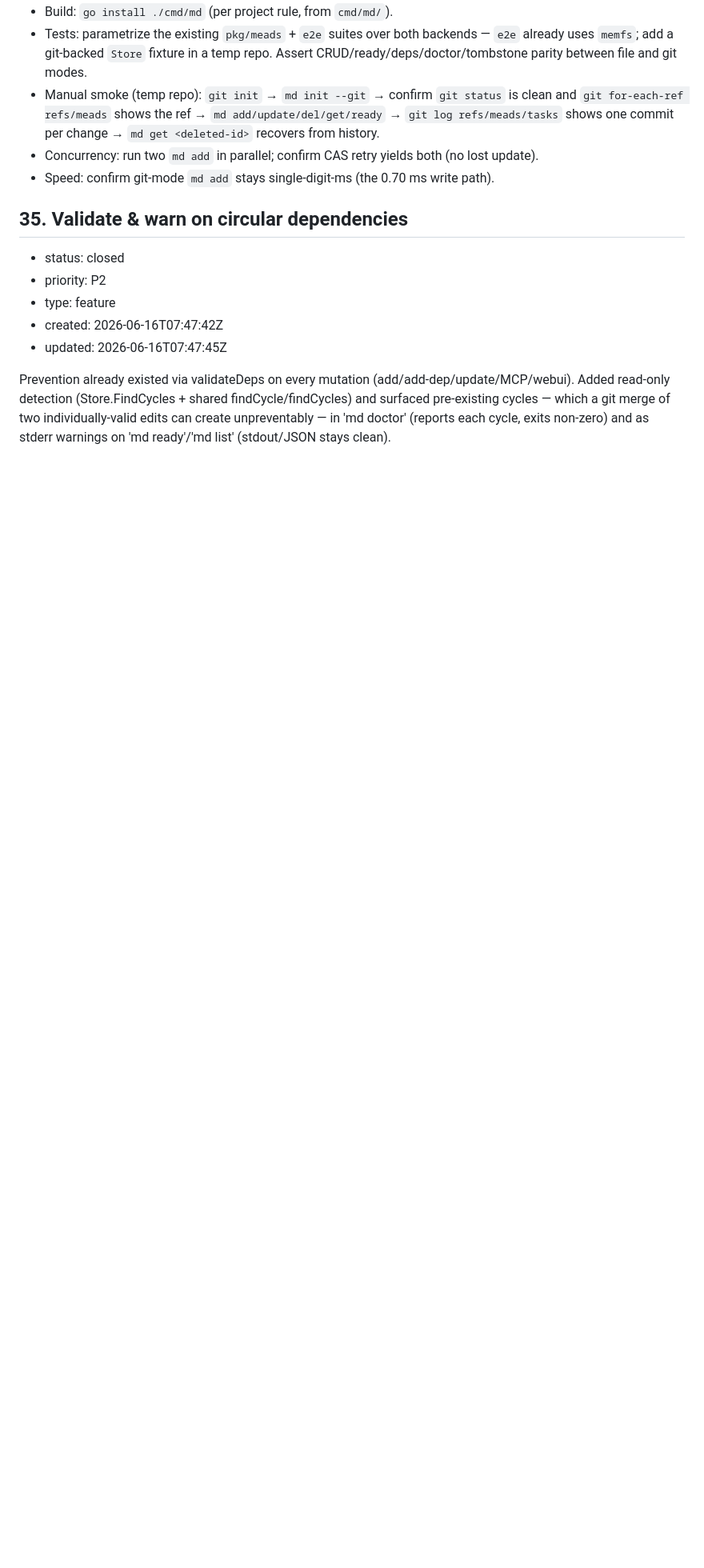
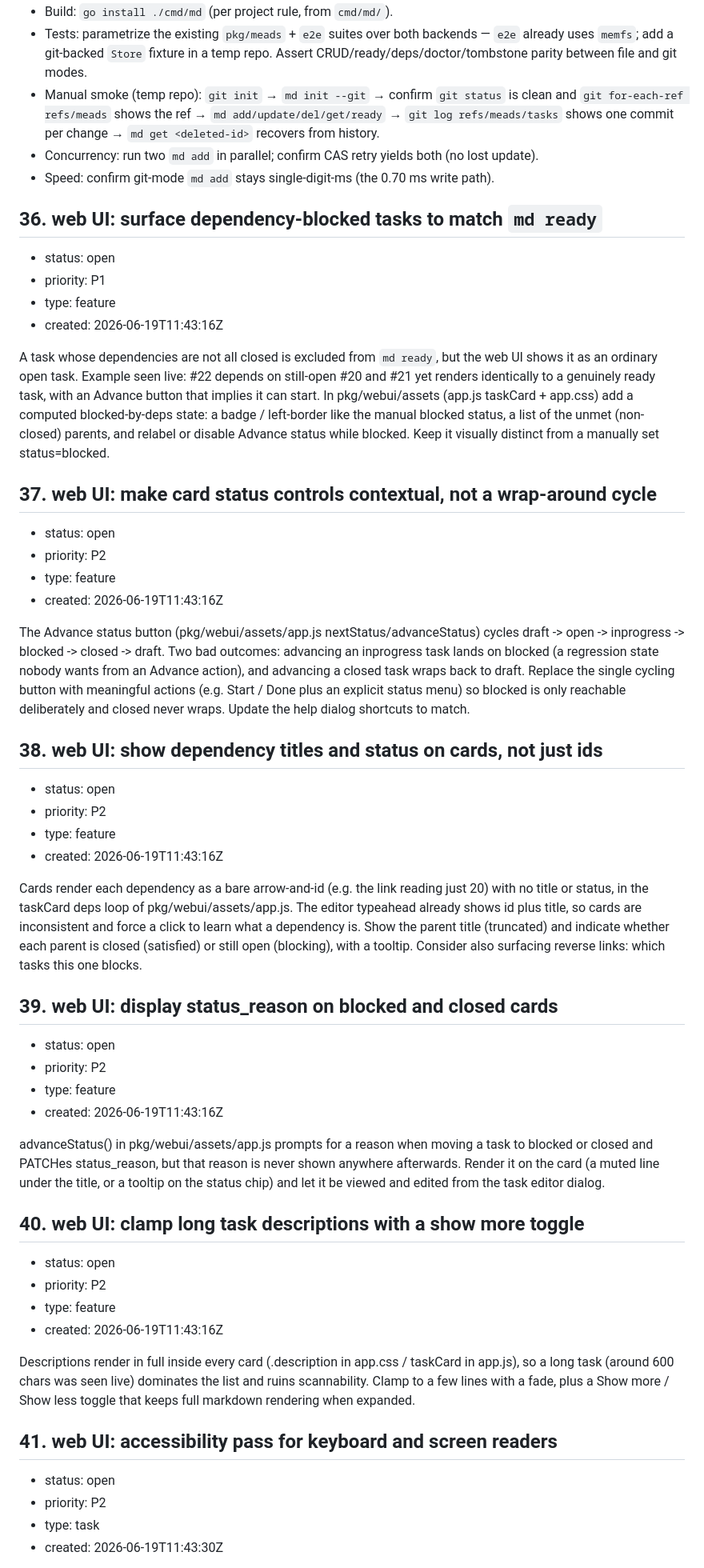
Before and after one commit to jpillora/meads, a Markdown page: TASKS.md, the part around one of its changes. Shown at 80% size. Drawn GitHub-style; blank space fills up the shorter version.

```diff
--- a/TASKS.md
+++ b/TASKS.md
@@ -183,12 +183,55 @@ command layer).
 - Concurrency: run two `md add` in parallel; confirm CAS retry yields both (no lost update).
 - Speed: confirm git‑mode `md add` stays single‑digit‑ms (the 0.70 ms write path).
 
-## 35. Validate & warn on circular dependencies
+## 36. web UI: surface dependency-blocked tasks to match `md ready`
 
-* status: closed
+* status: open
+* priority: P1
+* type: feature
+* created: 2026-06-19T11:43:16Z
+
+A task whose dependencies are not all closed is excluded from `md ready`, but the web UI shows it as an ordinary open task. Example seen live: #22 depends on still-open #20 and #21 yet renders identically to a genuinely ready task, with an Advance button that implies it can start. In pkg/webui/assets (app.js taskCard + app.css) add a computed blocked-by-deps state: a badge / left-border like the manual blocked status, a list of the unmet (non-closed) parents, and relabel or disable Advance status while blocked. Keep it visually distinct from a manually set status=blocked.
+
+## 37. web UI: make card status controls contextual, not a wrap-around cycle
+
+* status: open
 * priority: P2
 * type: feature
-* created: 2026-06-16T07:47:42Z
-* updated: 2026-06-16T07:47:45Z
+* created: 2026-06-19T11:43:16Z
 
-Prevention already existed via validateDeps on every mutation (add/add-dep/update/MCP/webui). Added read-only detection (Store.FindCycles + shared findCycle/findCycles) and surfaced pre-existing cycles — which a git merge of two individually-valid edits can create unpreventably — in 'md doctor' (reports each cycle, exits non-zero) and as stderr warnings on 'md ready'/'md list' (stdout/JSON stays clean).
+The Advance status button (pkg/webui/assets/app.js nextStatus/advanceStatus) cycles draft -> open -> inprogress -> blocked -> closed -> draft. Two bad outcomes: advancing an inprogress task lands on blocked (a regression state nobody wants from an Advance action), and advancing a closed task wraps back to draft. Replace the single cycling button with meaningful actions (e.g. Start / Done plus an explicit status menu) so blocked is only reachable deliberately and closed never wraps. Update the help dialog shortcuts to match.
+
+## 38. web UI: show dependency titles and status on cards, not just ids
+
+* status: open
+* priority: P2
+* type: feature
+* created: 2026-06-19T11:43:16Z
+
+Cards render each dependency as a bare arrow-and-id (e.g. the link reading just 20) with no title or status, in the taskCard deps loop of pkg/webui/assets/app.js. The editor typeahead already shows id plus title, so cards are inconsistent and force a click to learn what a dependency is. Show the parent title (truncated) and indicate whether each parent is closed (satisfied) or still open (blocking), with a tooltip. Consider also surfacing reverse links: which tasks this one blocks.
+
+## 39. web UI: display status_reason on blocked and closed cards
+
+* status: open
+* priority: P2
+* type: feature
+* created: 2026-06-19T11:43:16Z
+
+advanceStatus() in pkg/webui/assets/app.js prompts for a reason when moving a task to blocked or closed and PATCHes status_reason, but that reason is never shown anywhere afterwards. Render it on the card (a muted line under the title, or a tooltip on the status chip) and let it be viewed and edited from the task editor dialog.
+
+## 40. web UI: clamp long task descriptions with a show more toggle
+
+* status: open
+* priority: P2
+* type: feature
+* created: 2026-06-19T11:43:16Z
+
+Descriptions render in full inside every card (.description in app.css / taskCard in app.js), so a long task (around 600 chars was seen live) dominates the list and ruins scannability. Clamp to a few lines with a fade, plus a Show more / Show less toggle that keeps full markdown rendering when expanded.
+
+## 41. web UI: accessibility pass for keyboard and screen readers
+
+* status: open
+* priority: P2
+* type: task
+* created: 2026-06-19T11:43:30Z
+
```
Also changed, not shown: other parts of TASKS.md (+47 -1 lines).
